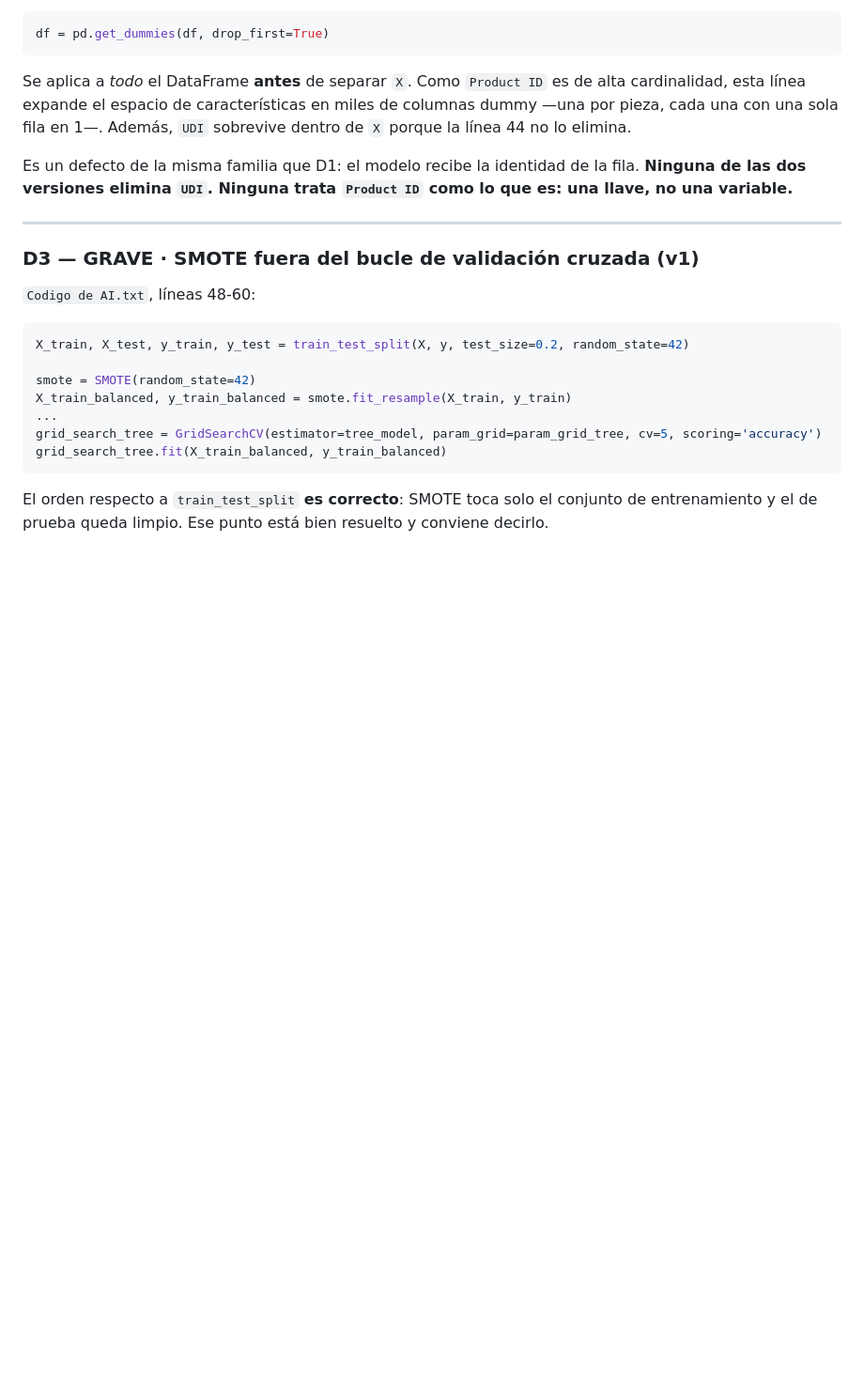
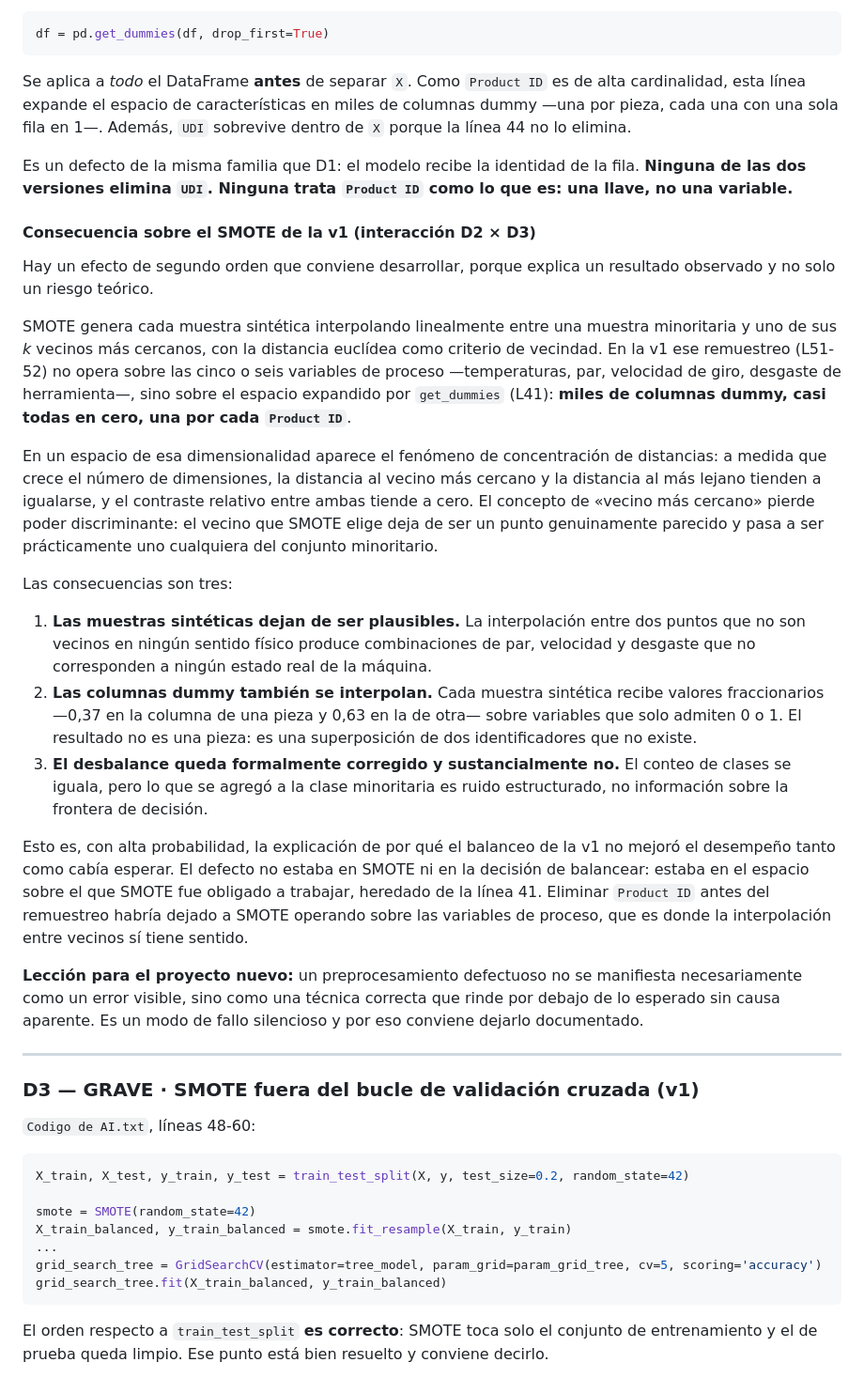
Before and after one commit to Crysthian04/Creacion-de-Notepad, a Markdown page: proyecto-fdd/AUDITORIA_CODIGO_PREVIO.md, the part around one of its changes. Shown at 94% size. Rendered like a GitHub page; blank space fills up the shorter version.

```diff
--- a/proyecto-fdd/AUDITORIA_CODIGO_PREVIO.md
+++ b/proyecto-fdd/AUDITORIA_CODIGO_PREVIO.md
@@ -94,6 +94,45 @@ con una sola fila en 1—. Además, `UDI` sobrevive dentro de `X` porque la lín
 
 Es un defecto de la misma familia que D1: el modelo recibe la identidad de la fila. **Ninguna de las
 dos versiones elimina `UDI`. Ninguna trata `Product ID` como lo que es: una llave, no una variable.**
+
+#### Consecuencia sobre el SMOTE de la v1 (interacción D2 × D3)
+
+Hay un efecto de segundo orden que conviene desarrollar, porque explica un resultado observado y no
+solo un riesgo teórico.
+
+SMOTE genera cada muestra sintética interpolando linealmente entre una muestra minoritaria y uno de
+sus *k* vecinos más cercanos, con la distancia euclídea como criterio de vecindad. En la v1 ese
+remuestreo (L51-52) no opera sobre las cinco o seis variables de proceso —temperaturas, par,
+velocidad de giro, desgaste de herramienta—, sino sobre el espacio expandido por `get_dummies`
+(L41): **miles de columnas dummy, casi todas en cero, una por cada `Product ID`**.
+
+En un espacio de esa dimensionalidad aparece el fenómeno de concentración de distancias: a medida
+que crece el número de dimensiones, la distancia al vecino más cercano y la distancia al más lejano
+tienden a igualarse, y el contraste relativo entre ambas tiende a cero. El concepto de «vecino más
+cercano» pierde poder discriminante: el vecino que SMOTE elige deja de ser un punto genuinamente
+parecido y pasa a ser prácticamente uno cualquiera del conjunto minoritario.
+
+Las consecuencias son tres:
+
+1. **Las muestras sintéticas dejan de ser plausibles.** La interpolación entre dos puntos que no son
+   vecinos en ningún sentido físico produce combinaciones de par, velocidad y desgaste que no
+   corresponden a ningún estado real de la máquina.
+2. **Las columnas dummy también se interpolan.** Cada muestra sintética recibe valores fraccionarios
+   —0,37 en la columna de una pieza y 0,63 en la de otra— sobre variables que solo admiten 0 o 1. El
+   resultado no es una pieza: es una superposición de dos identificadores que no existe.
+3. **El desbalance queda formalmente corregido y sustancialmente no.** El conteo de clases se iguala,
+   pero lo que se agregó a la clase minoritaria es ruido estructurado, no información sobre la
+   frontera de decisión.
+
+Esto es, con alta probabilidad, la explicación de por qué el balanceo de la v1 no mejoró el
+desempeño tanto como cabía esperar. El defecto no estaba en SMOTE ni en la decisión de balancear:
+estaba en el espacio sobre el que SMOTE fue obligado a trabajar, heredado de la línea 41. Eliminar
+`Product ID` antes del remuestreo habría dejado a SMOTE operando sobre las variables de proceso, que
+es donde la interpolación entre vecinos sí tiene sentido.
+
+**Lección para el proyecto nuevo:** un preprocesamiento defectuoso no se manifiesta necesariamente
+como un error visible, sino como una técnica correcta que rinde por debajo de lo esperado sin causa
+aparente. Es un modo de fallo silencioso y por eso conviene dejarlo documentado.
 
 ---
 
```
Also changed, not shown: other parts of proyecto-fdd/AUDITORIA_CODIGO_PREVIO.md (+39 -8 lines).
